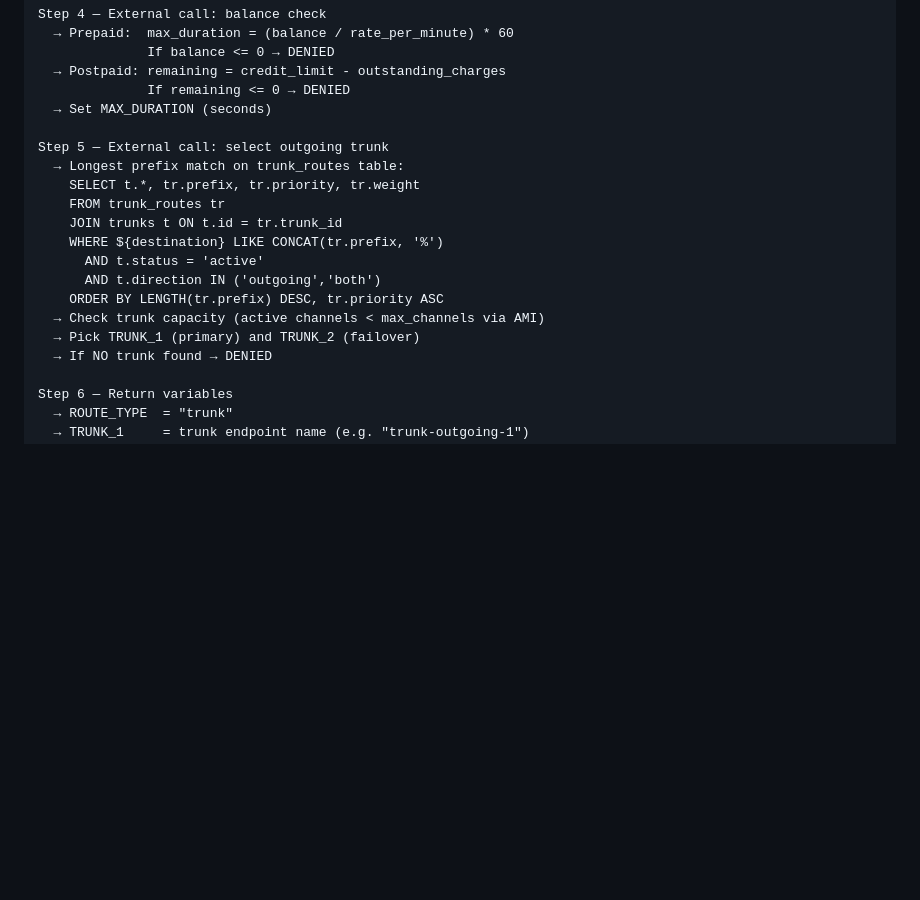
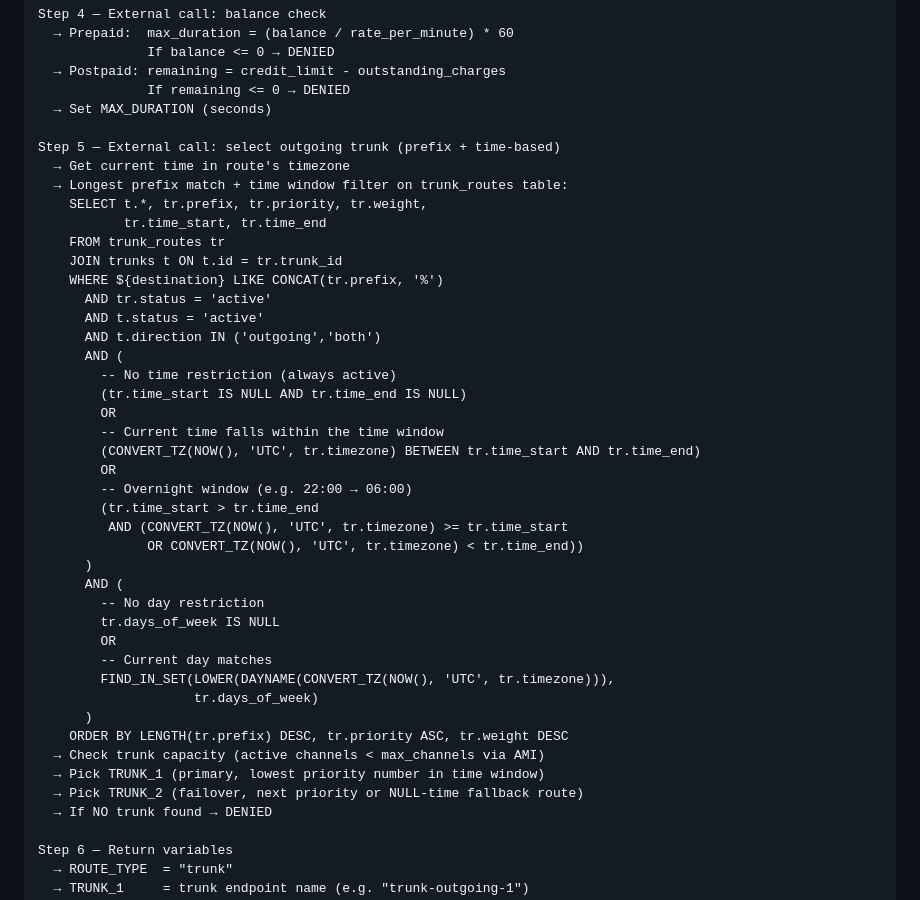
Before and after one commit to golamrabbany/rSwitch, a Markdown page: SOFTSWITCH_MVP_PLAN.md, the part around one of its changes. Rendered like a GitHub page; blank space fills up the shorter version.

```diff
--- a/SOFTSWITCH_MVP_PLAN.md
+++ b/SOFTSWITCH_MVP_PLAN.md
@@ -604,17 +640,41 @@ Step 4 — External call: balance check
               If remaining <= 0 → DENIED
   → Set MAX_DURATION (seconds)
 
-Step 5 — External call: select outgoing trunk
-  → Longest prefix match on trunk_routes table:
-    SELECT t.*, tr.prefix, tr.priority, tr.weight
+Step 5 — External call: select outgoing trunk (prefix + time-based)
+  → Get current time in route's timezone
+  → Longest prefix match + time window filter on trunk_routes table:
+    SELECT t.*, tr.prefix, tr.priority, tr.weight,
+           tr.time_start, tr.time_end
     FROM trunk_routes tr
     JOIN trunks t ON t.id = tr.trunk_id
     WHERE ${destination} LIKE CONCAT(tr.prefix, '%')
+      AND tr.status = 'active'
       AND t.status = 'active'
       AND t.direction IN ('outgoing','both')
-    ORDER BY LENGTH(tr.prefix) DESC, tr.priority ASC
+      AND (
+        -- No time restriction (always active)
+        (tr.time_start IS NULL AND tr.time_end IS NULL)
+        OR
+        -- Current time falls within the time window
+        (CONVERT_TZ(NOW(), 'UTC', tr.timezone) BETWEEN tr.time_start AND tr.time_end)
+        OR
+        -- Overnight window (e.g. 22:00 → 06:00)
+        (tr.time_start > tr.time_end
+         AND (CONVERT_TZ(NOW(), 'UTC', tr.timezone) >= tr.time_start
+              OR CONVERT_TZ(NOW(), 'UTC', tr.timezone) < tr.time_end))
+      )
+      AND (
+        -- No day restriction
+        tr.days_of_week IS NULL
+        OR
+        -- Current day matches
+        FIND_IN_SET(LOWER(DAYNAME(CONVERT_TZ(NOW(), 'UTC', tr.timezone))),
+                    tr.days_of_week)
+      )
+    ORDER BY LENGTH(tr.prefix) DESC, tr.priority ASC, tr.weight DESC
   → Check trunk capacity (active channels < max_channels via AMI)
-  → Pick TRUNK_1 (primary) and TRUNK_2 (failover)
+  → Pick TRUNK_1 (primary, lowest priority number in time window)
+  → Pick TRUNK_2 (failover, next priority or NULL-time fallback route)
   → If NO trunk found → DENIED
 
 Step 6 — Return variables
```
Also changed, not shown: other parts of SOFTSWITCH_MVP_PLAN.md (+44 -8 lines).
